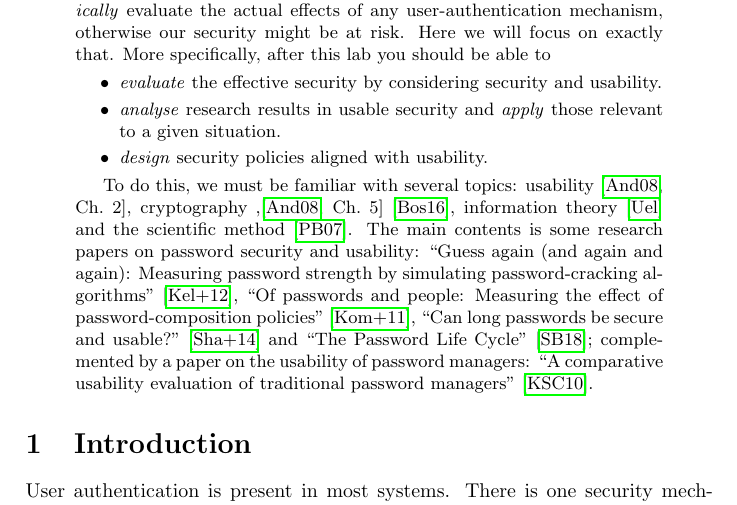
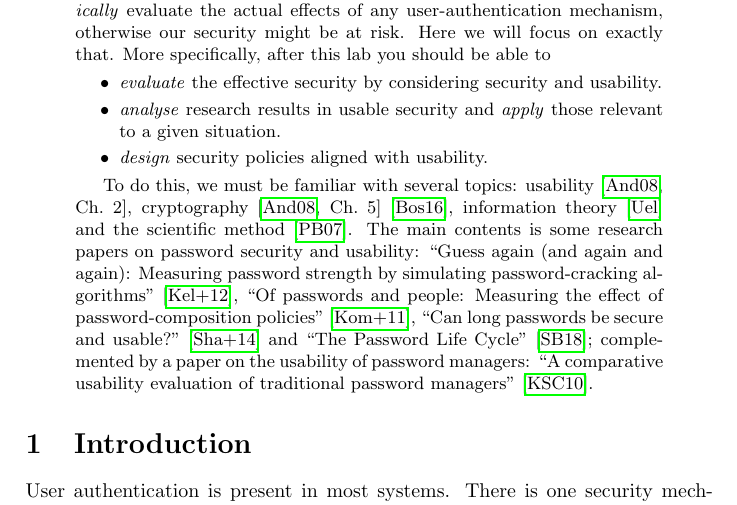
Before and after one commit to OpenSecEd/passwd, a LaTeX paper (pwdeval/pwdeval.tex, which reads pwdeval/abstract.tex): part of page 1 of 4, cut so that both start at the same text. Compiled offline with pdfLaTeX.

Commit message:
Fixes typo in pwdeval abstract

```diff
--- a/pwdeval/abstract.tex
+++ b/pwdeval/abstract.tex
@@ -17,7 +17,7 @@ More specifically, after this lab you should be able to
 
 To do this, we must be familiar with several topics:
 usability~\cite[Ch.~2]{Anderson2008sea},
-cryptography~,\cite[Ch.~5]{Anderson2008sea}~\cite{BoskHighLevelCrypto},
+cryptography~\cite[Ch.~5]{Anderson2008sea}~\cite{BoskHighLevelCrypto},
 information theory~\cite{Ueltschi2013se} and the scientific
 method~\cite{ComputerSecurityExperiments}.
 The main contents is some research papers on password security and usability:
```
